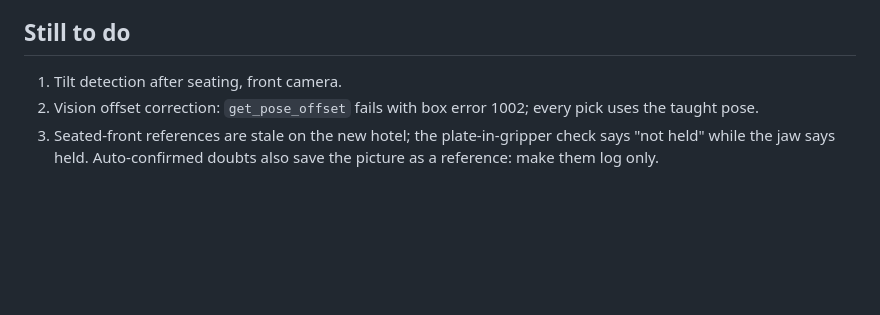
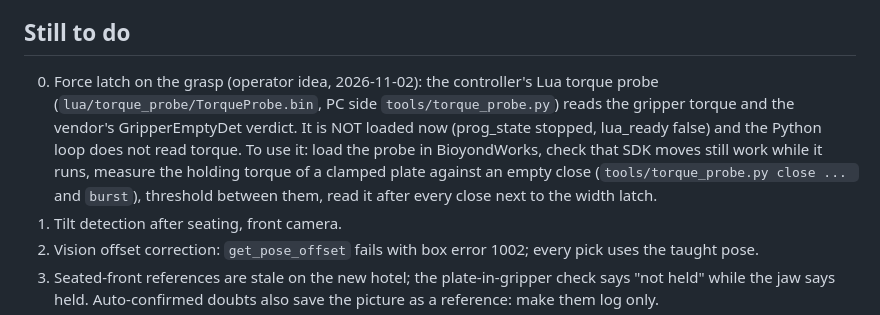
Before and after one commit to maragall/hcs-workcell, a Markdown page: docs/PENDING.md, the part around the change. GitHub-like rendering; blank space fills up the shorter version.

Commit message:
PENDING: force latch from the controller's torque probe
Co-Authored-By: Claude Sonnet 5.5 <noreply@anthropic.com>

```diff
--- a/docs/PENDING.md
+++ b/docs/PENDING.md
@@ -27,6 +27,7 @@
   4. a test with a loaded hotel: every pair of mouths, the plate carried, neighbours occupied.
 
 ## Still to do
+0. Force latch on the grasp (operator idea, 2026-11-02): the controller's Lua torque probe (`lua/torque_probe/TorqueProbe.bin`, PC side `tools/torque_probe.py`) reads the gripper torque and the vendor's GripperEmptyDet verdict. It is NOT loaded now (prog_state stopped, lua_ready false) and the Python loop does not read torque. To use it: load the probe in BioyondWorks, check that SDK moves still work while it runs, measure the holding torque of a clamped plate against an empty close (`tools/torque_probe.py close ... ` and `burst`), threshold between them, read it after every close next to the width latch.
 1. Tilt detection after seating, front camera.
 2. Vision offset correction: `get_pose_offset` fails with box error 1002; every pick uses the taught pose.
 3. Seated-front references are stale on the new hotel; the plate-in-gripper check says "not held" while the jaw says held. Auto-confirmed doubts also
```
